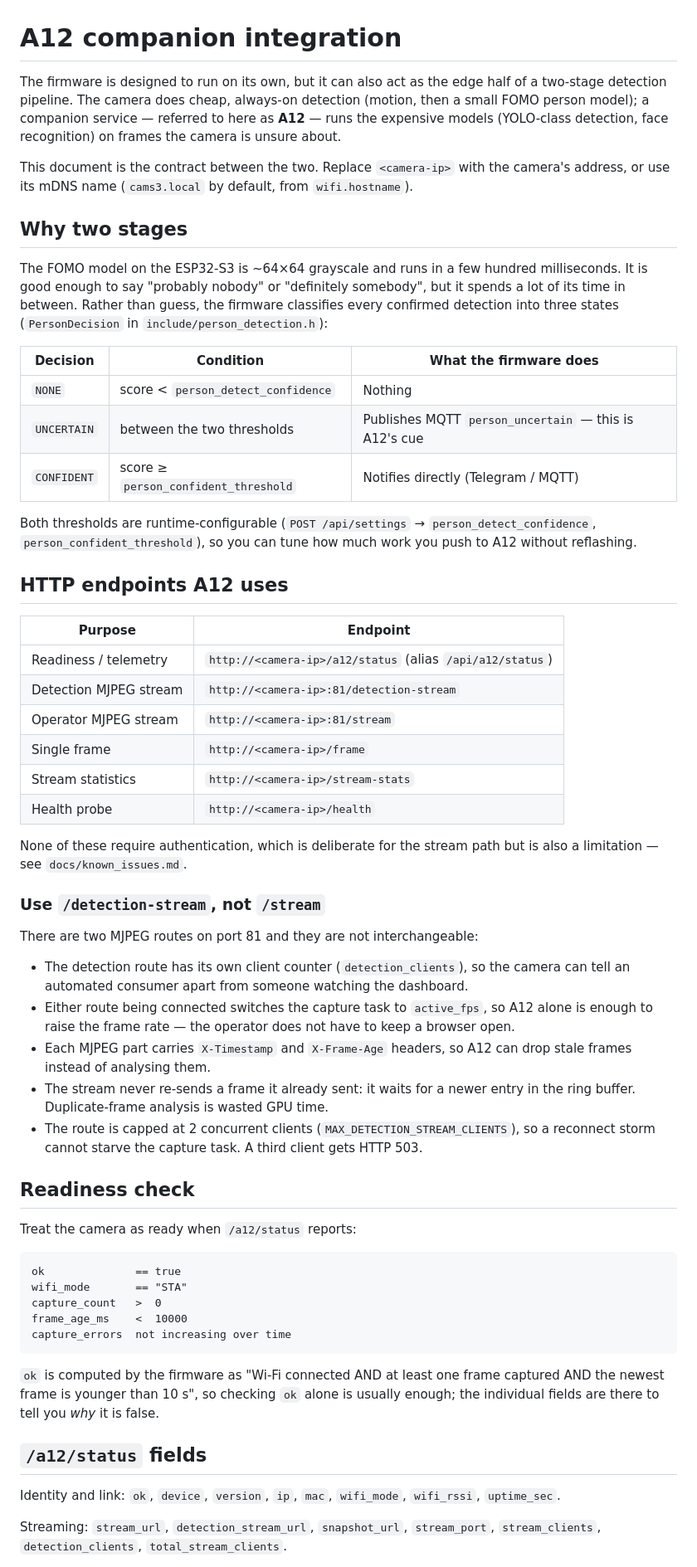
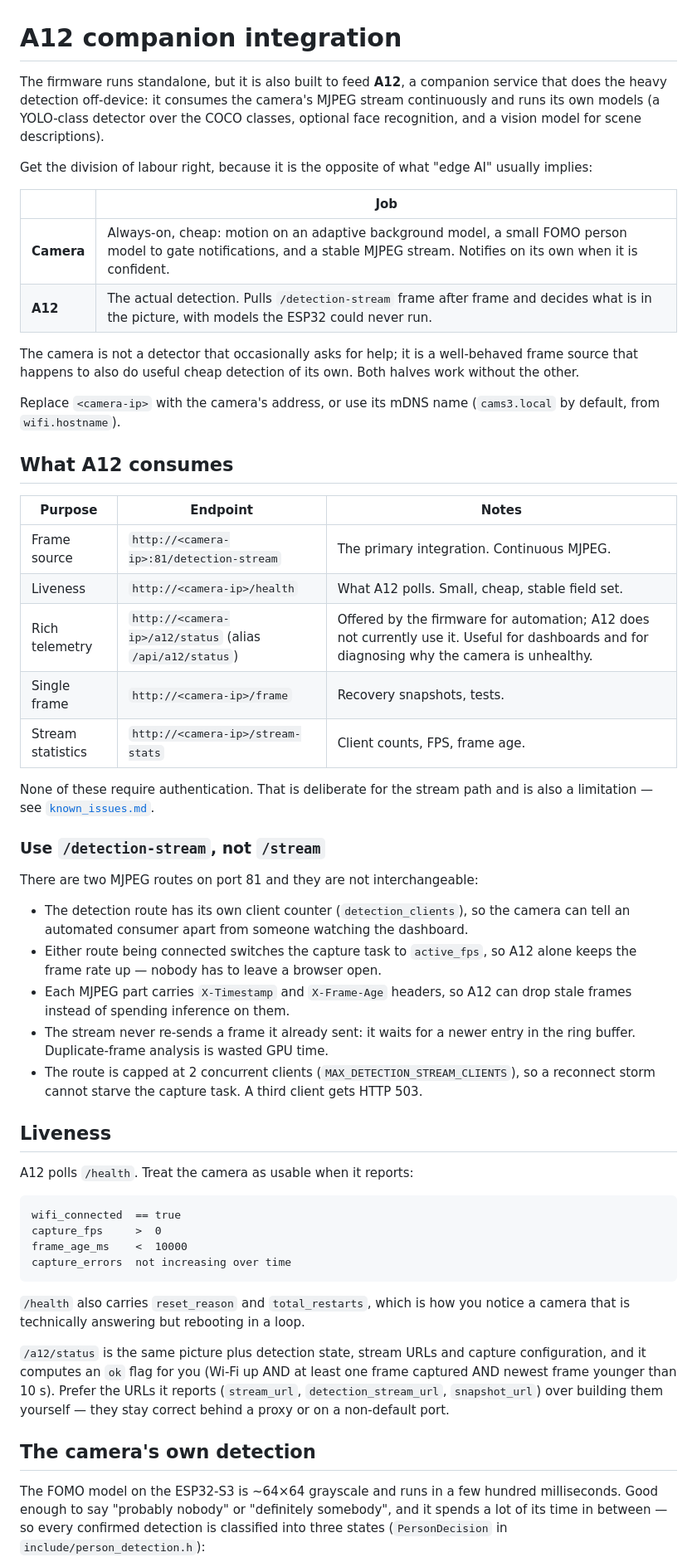
Before and after one commit to PeterkoCZ91/CamS3-ai-camera, a Markdown page: docs/A12_INTEGRATION.md, the part around one of its changes. Shown at 83% size. Drawn GitHub-style.

````diff
--- a/docs/A12_INTEGRATION.md
+++ b/docs/A12_INTEGRATION.md
@@ -1,46 +1,37 @@
 # A12 companion integration
 
-The firmware is designed to run on its own, but it can also act as the edge half of a
-two-stage detection pipeline. The camera does cheap, always-on detection (motion, then
-a small FOMO person model); a companion service — referred to here as **A12** — runs
-the expensive models (YOLO-class detection, face recognition) on frames the camera is
-unsure about.
+The firmware runs standalone, but it is also built to feed **A12**, a companion
+service that does the heavy detection off-device: it consumes the camera's MJPEG
+stream continuously and runs its own models (a YOLO-class detector over the COCO
+classes, optional face recognition, and a vision model for scene descriptions).
 
-This document is the contract between the two. Replace `<camera-ip>` with the
-camera's address, or use its mDNS name (`cams3.local` by default, from
-`wifi.hostname`).
+Get the division of labour right, because it is the opposite of what "edge AI"
+usually implies:
 
-## Why two stages
+| | Job |
+|---|---|
+| **Camera** | Always-on, cheap: motion on an adaptive background model, a small FOMO person model to gate notifications, and a stable MJPEG stream. Notifies on its own when it is confident. |
+| **A12** | The actual detection. Pulls `/detection-stream` frame after frame and decides what is in the picture, with models the ESP32 could never run. |
 
-The FOMO model on the ESP32-S3 is ~64×64 grayscale and runs in a few hundred
-milliseconds. It is good enough to say "probably nobody" or "definitely somebody", but
-it spends a lot of its time in between. Rather than guess, the firmware classifies
-every confirmed detection into three states (`PersonDecision` in
-`include/person_detection.h`):
+The camera is not a detector that occasionally asks for help; it is a well-behaved
+frame source that happens to also do useful cheap detection of its own. Both halves
+work without the other.
 
-| Decision | Condition | What the firmware does |
+Replace `<camera-ip>` with the camera's address, or use its mDNS name
+(`cams3.local` by default, from `wifi.hostname`).
+
+## What A12 consumes
+
+| Purpose | Endpoint | Notes |
 |---|---|---|
-| `NONE` | score < `person_detect_confidence` | Nothing |
-| `UNCERTAIN` | between the two thresholds | Publishes MQTT `person_uncertain` — this is A12's cue |
-| `CONFIDENT` | score ≥ `person_confident_threshold` | Notifies directly (Telegram / MQTT) |
+| Frame source | `http://<camera-ip>:81/detection-stream` | The primary integration. Continuous MJPEG. |
+| Liveness | `http://<camera-ip>/health` | What A12 polls. Small, cheap, stable field set. |
+| Rich telemetry | `http://<camera-ip>/a12/status` (alias `/api/a12/status`) | Offered by the firmware for automation; A12 does not currently use it. Useful for dashboards and for diagnosing why the camera is unhealthy. |
+| Single frame | `http://<camera-ip>/frame` | Recovery snapshots, tests. |
+| Stream statistics | `http://<camera-ip>/stream-stats` | Client counts, FPS, frame age. |
 
-Both thresholds are runtime-configurable (`POST /api/settings` →
-`person_detect_confidence`, `person_confident_threshold`), so you can tune how much
-work you push to A12 without reflashing.
-
-## HTTP endpoints A12 uses
-
-| Purpose | Endpoint |
-|---|---|
-| Readiness / telemetry | `http://<camera-ip>/a12/status` (alias `/api/a12/status`) |
-| Detection MJPEG stream | `http://<camera-ip>:81/detection-stream` |
-| Operator MJPEG stream | `http://<camera-ip>:81/stream` |
-| Single frame | `http://<camera-ip>/frame` |
-| Stream statistics | `http://<camera-ip>/stream-stats` |
-| Health probe | `http://<camera-ip>/health` |
-
-None of these require authentication, which is deliberate for the stream path but is
-also a limitation — see `docs/known_issues.md`.
+None of these require authentication. That is deliberate for the stream path and is
+also a limitation — see [`known_issues.md`](known_issues.md).
 
 ### Use `/detection-stream`, not `/stream`
 
@@ -49,35 +40,38 @@ There are two MJPEG routes on port 81 and they are not interchangeable:
 - The detection route has its own client counter (`detection_clients`), so the camera
   can tell an automated consumer apart from someone watching the dashboard.
 - Either route being connected switches the capture task to `active_fps`, so A12 alone
-  is enough to raise the frame rate — the operator does not have to keep a browser open.
+  keeps the frame rate up — nobody has to leave a browser open.
 - Each MJPEG part carries `X-Timestamp` and `X-Frame-Age` headers, so A12 can drop
-  stale frames instead of analysing them.
+  stale frames instead of spending inference on them.
 - The stream never re-sends a frame it already sent: it waits for a newer entry in the
   ring buffer. Duplicate-frame analysis is wasted GPU time.
 - The route is capped at 2 concurrent clients (`MAX_DETECTION_STREAM_CLIENTS`), so a
   reconnect storm cannot starve the capture task. A third client gets HTTP 503.
 
-## Readiness check
+## Liveness
 
-Treat the camera as ready when `/a12/status` reports:
+A12 polls `/health`. Treat the camera as usable when it reports:
 
 ```
-ok              == true
-wifi_mode       == "STA"
-capture_count   >  0
+wifi_connected  == true
+capture_fps     >  0
 frame_age_ms    <  10000
 capture_errors  not increasing over time
 ```
 
-`ok` is computed by the firmware as "Wi-Fi connected AND at least one frame captured
-AND the newest frame is younger than 10 s", so checking `ok` alone is usually enough;
-the individual fields are there to tell you *why* it is false.
+`/health` also carries `reset_reason` and `total_restarts`, which is how you notice a
+camera that is technically answering but rebooting in a loop.
 
-## `/a12/status` fields
+`/a12/status` is the same picture plus detection state, stream URLs and capture
+configuration, and it computes an `ok` flag for you (Wi-Fi up AND at least one frame
+captured AND newest frame younger than 10 s). Prefer the URLs it reports
+(`stream_url`, `detection_stream_url`, `snapshot_url`) over building them yourself —
+they stay correct behind a proxy or on a non-default port.
 
-Identity and link: `ok`, `device`, `version`, `ip`, `mac`, `wifi_mode`, `wifi_rssi`,
-`uptime_sec`.
+## The camera's own detection
 
-Streaming: `stream_url`, `detection_stream_url`, `snapshot_url`, `stream_port`,
-`stream_clients`, `detection_clients`, `total_stream_clients`.
+The FOMO model on the ESP32-S3 is ~64×64 grayscale and runs in a few hundred
+milliseconds. Good enough to say "probably nobody" or "definitely somebody", and it
+spends a lot of its time in between — so every confirmed detection is classified into
+three states (`PersonDecision` in `include/person_detection.h`):
 
````
Also changed, not shown: other parts of docs/A12_INTEGRATION.md (+40 -28 lines), README.md (+11 -5 lines), docs/API.md (+1 -1 lines).
